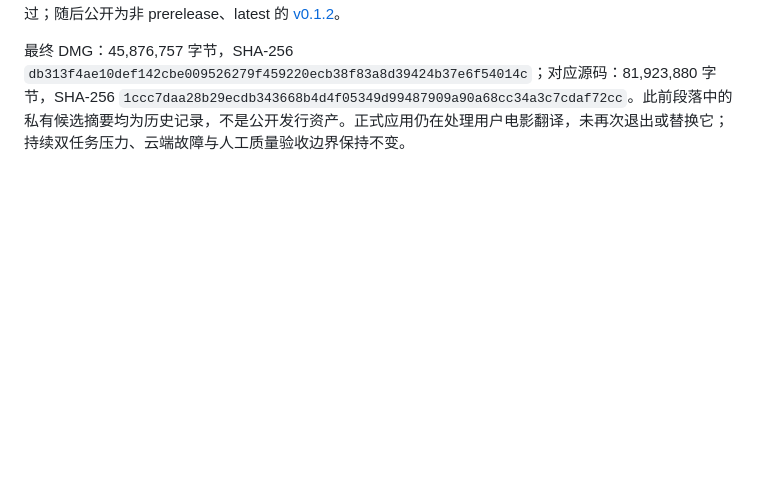
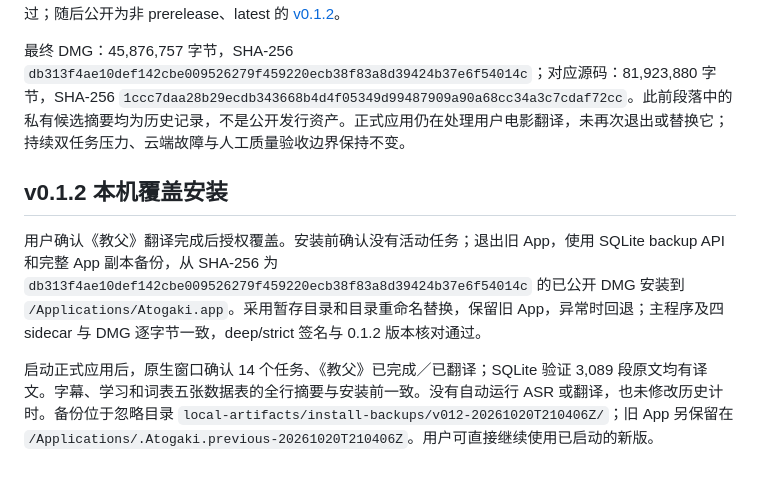
Before and after one commit to chai-yinfeng/Atogaki_Subtitle, a Markdown page: docs/staged-pipeline-validation.md, the part around the change. Rendered like a GitHub page; blank space fills up the shorter version.

Commit message:
Record verified local v0.1.2 application upgrade

```diff
--- a/docs/staged-pipeline-validation.md
+++ b/docs/staged-pipeline-validation.md
@@ -81,3 +81,10 @@ cargo test --release --lib real_two_job_metal_pipeline -- --ignored --nocapture
 最终 DMG 的版本、主程序与四 sidecar 逐字节身份、签名、许可证、Applications 链接及 hdiutil 校验通过；Finder 初次没有可连接窗口，用户按路径打开后，通过原生截图实见 App 左、Applications 右且充分分隔。八项上游源码摘要通过。四项资产上传草稿后重新下载，与本地逐字节一致，两个 SHA-256 校验均通过；随后公开为非 prerelease、latest 的 [v0.1.2](https://github.com/chai-yinfeng/Atogaki_Subtitle/releases/tag/v0.1.2)。
 
 最终 DMG：45,876,757 字节，SHA-256 `db313f4ae10def142cbe009526279f459220ecb38f83a8d39424b37e6f54014c`；对应源码：81,923,880 字节，SHA-256 `1ccc7daa28b29ecdb343668b4d4f05349d99487909a90a68cc34a3c7cdaf72cc`。此前段落中的私有候选摘要均为历史记录，不是公开发行资产。正式应用仍在处理用户电影翻译，未再次退出或替换它；持续双任务压力、云端故障与人工质量验收边界保持不变。
+
+
+## v0.1.2 本机覆盖安装
+
+用户确认《教父》翻译完成后授权覆盖。安装前确认没有活动任务；退出旧 App，使用 SQLite backup API 和完整 App 副本备份，从 SHA-256 为 `db313f4ae10def142cbe009526279f459220ecb38f83a8d39424b37e6f54014c` 的已公开 DMG 安装到 `/Applications/Atogaki.app`。采用暂存目录和目录重命名替换，保留旧 App，异常时回退；主程序及四 sidecar 与 DMG 逐字节一致，deep/strict 签名与 0.1.2 版本核对通过。
+
+启动正式应用后，原生窗口确认 14 个任务、《教父》已完成／已翻译；SQLite 验证 3,089 段原文均有译文。字幕、学习和词表五张数据表的全行摘要与安装前一致。没有自动运行 ASR 或翻译，也未修改历史计时。备份位于忽略目录 `local-artifacts/install-backups/v012-20261020T210406Z/`；旧 App 另保留在 `/Applications/.Atogaki.previous-20261020T210406Z`。用户可直接继续使用已启动的新版。
```
Also changed, not shown: docs/roadmap.md (+1 -1 lines).
